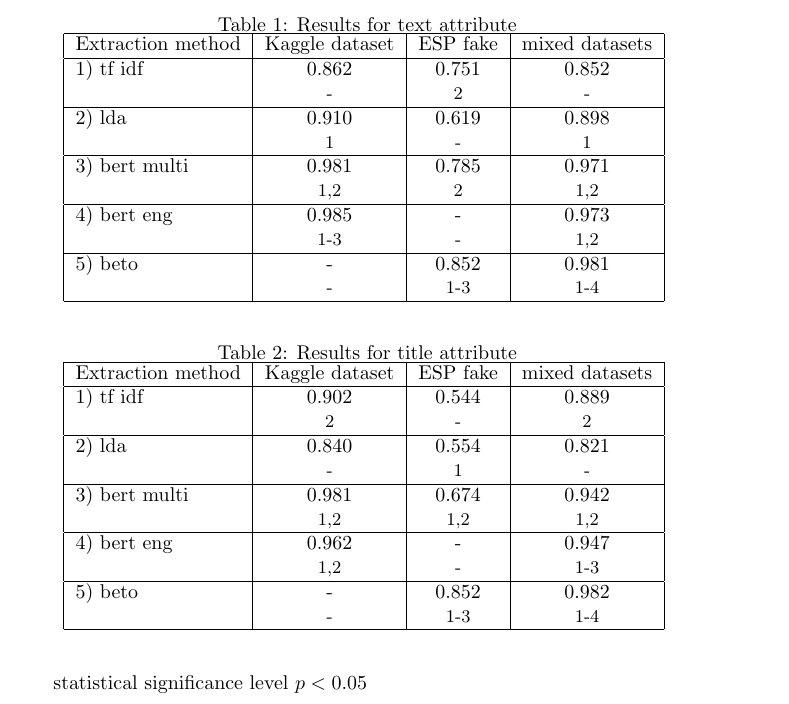
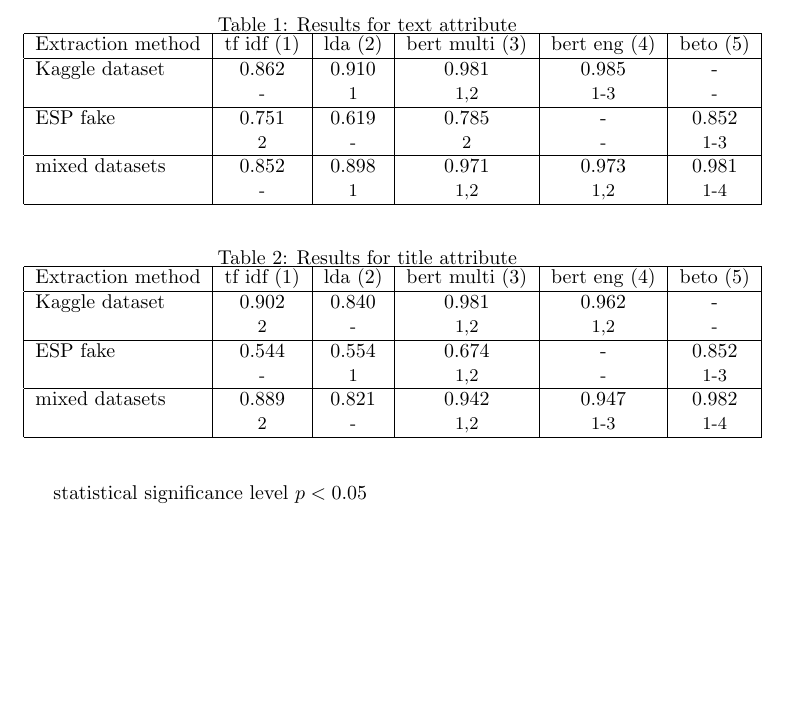
Before and after one commit to w4k2/nn-nlp, a LaTeX document (tables/results_combined.tex): part of the page, cut so that both start at the same text, the shorter picture padded with empty space. Compiled offline with pdfLaTeX.

Commit message:
corrected results combined

```diff
--- a/tables/results_combined.tex
+++ b/tables/results_combined.tex
@@ -4,59 +4,47 @@
 
 statistical significance level $ p < 0.05 $
 
-
 \begin{table}[]
   \centering
   \caption{Results for text attribute}
 
-    \begin{tabular}{|l|c|c|c|}
+  \begin{tabular}{|l|c|c|c|c|c|}
   \hline
-    Extraction method & Kaggle dataset & ESP fake & mixed datasets\\
+  Extraction method & tf idf (1) & lda (2) & bert multi (3)  & bert eng (4) & beto (5)\\
   \hline
-    1) tf idf     & 0.862         & 0.751           & 0.852 \\
-                  & \small{-}     & \small{2}       & \small{-}   \\
+  Kaggle dataset     & 0.862         & 0.910           & 0.981        & 0.985        &   - \\
+                & \small{-}     & \small{1}       & \small{1,2}  & \small{1-3}  &  \small{-}\\
   \hline
-    2) lda        & 0.910         & 0.619           & 0.898 \\
-                  & \small{1}     & \small{-}       & \small{1}     \\
+  ESP fake      &  0.751        & 0.619           &  0.785       & -             & 0.852 \\
+                & \small{2}     & \small{-}       & \small{2}    & \small{-}     & \small{1-3} \\
   \hline
-    3) bert multi & 0.981         & 0.785           & 0.971 \\
-                  & \small{1,2}   & \small{2}       & \small{1,2}     \\
+  mixed datasets & 0.852         & 0.898           & 0.971       & 0.973         & 0.981 \\
+                & \small{-}   & \small{1}       & \small{1,2}    & \small{1,2}   & \small{1-4}\\
   \hline
-    4) bert eng   & 0.985         & -              & 0.973 \\
-                  & \small{1-3}   & \small{-}      & \small{1,2}   \\
-    \hline
-    5) beto       & -             & 0.852          & 0.981 \\
-                  & \small{-}     &   \small{1-3}  & \small{1-4}     \\
-    \hline
+
 \end{tabular}
-    \label{tab:my_label}
+  \label{tab:results_text}
 \end{table}
 
 \begin{table}[]
   \centering
   \caption{Results for title attribute}
 
-    \begin{tabular}{|l|c|c|c|}
+  \begin{tabular}{|l|c|c|c|c|c|}
   \hline
-    Extraction method & Kaggle dataset & ESP fake & mixed datasets\\
+  Extraction method & tf idf (1) & lda (2) & bert multi (3)  & bert eng (4) & beto (5)\\
   \hline
-    1) tf idf     & 0.902         & 0.544           & 0.889 \\
-                  & \small{2}     & \small{-}       & \small{2}      \\
+  Kaggle dataset     & 0.902         & 0.840           & 0.981        &0.962        &   - \\
+                & \small{2}     &  \small{-}       & \small{1,2}  & \small{1,2}  &  \small{-}\\
   \hline
-    2) lda        & 0.840         & 0.554           & 0.821 \\
-                  & \small{-}     &  \small{1}      & \small{-}     \\
+  ESP fake      &  0.544        &  0.554           &  0.674       & -             & 0.852 \\
+                & \small{-}     & \small{1}       & \small{1,2}    & \small{-}     & \small{1-3} \\
   \hline
-    3) bert multi & 0.981         & 0.674           & 0.942 \\
-                  & \small{1,2}   &   \small{1,2}   & \small{1,2}     \\
+  mixed datasets & 0.889         & 0.821           & 0.942       & 0.947         &  0.982 \\
+                & \small{2}   &  \small{-}       & \small{1,2}    & \small{1-3}   & \small{1-4}\\
   \hline
-    4) bert eng   & 0.962         & -               & 0.947 \\
-                  & \small{1,2}   & \small{-}       & \small{1-3}     \\
-    \hline
-    5) beto       & -             & 0.852           & 0.982 \\
-                  & \small{-}     & \small{1-3}     & \small{1-4}     \\
-    \hline
+
 \end{tabular}
-    \label{tab:my_label}
+  \label{tab:results_title}
 \end{table}
-
 \end{document}
```
Lines whose indentation alone changed are shown as unchanged.
